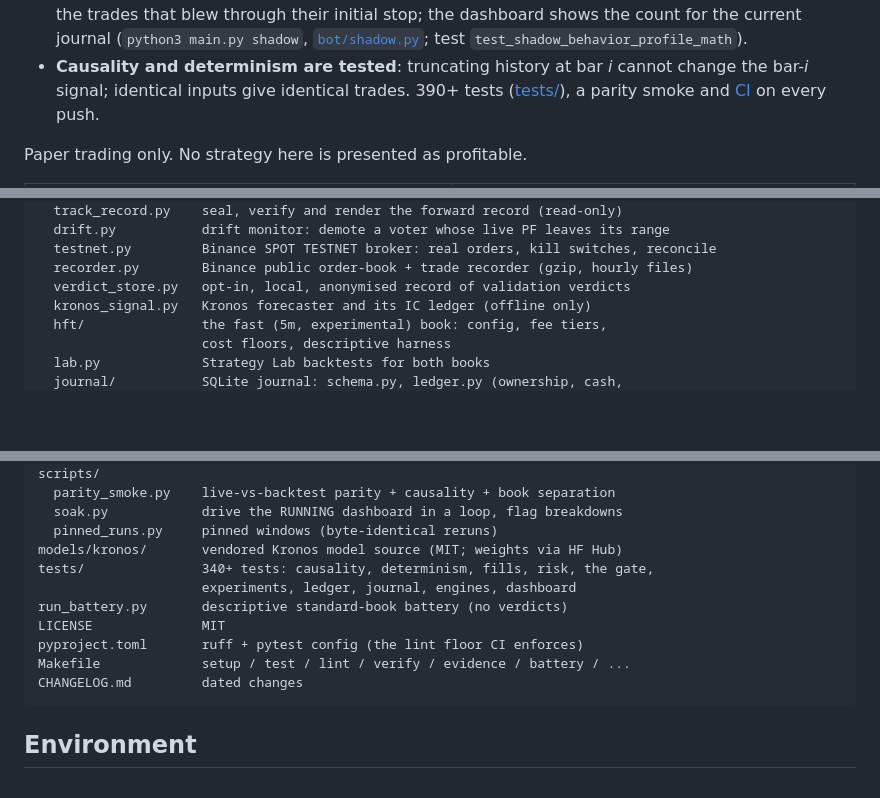
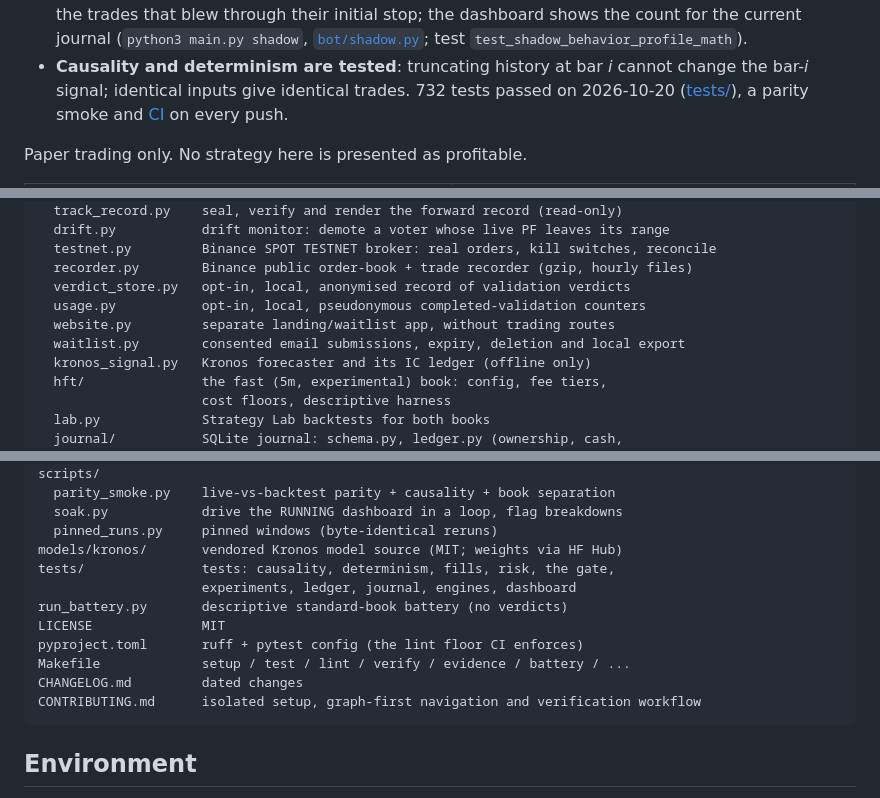
Before and after one commit to varunganji19/Trade-Bot, a Markdown page: README.md, 3 parts joined by grey strips. GitHub-like rendering; blank space fills up the shorter version.

````diff
--- a/README.md
+++ b/README.md
@@ -60,7 +60,7 @@ in [experiments/](experiments/).
   `test_shadow_behavior_profile_math`).
 - **Causality and determinism are tested**: truncating history at bar *i*
   cannot change the bar-*i* signal; identical inputs give identical trades.
-  390+ tests ([tests/](tests/)), a parity smoke and
+  732 tests passed on 2026-10-20 ([tests/](tests/)), a parity smoke and
   [CI](.github/workflows/ci.yml) on every push.
 
 Paper trading only. No strategy here is presented as profitable.
@@ -298,6 +311,9 @@ bot/
   testnet.py         Binance SPOT TESTNET broker: real orders, kill switches, reconcile
   recorder.py        Binance public order-book + trade recorder (gzip, hourly files)
   verdict_store.py   opt-in, local, anonymised record of validation verdicts
+  usage.py           opt-in, local, pseudonymous completed-validation counters
+  website.py         separate landing/waitlist app, without trading routes
+  waitlist.py        consented email submissions, expiry, deletion and local export
   kronos_signal.py   Kronos forecaster and its IC ledger (offline only)
   hft/               the fast (5m, experimental) book: config, fee tiers,
                      cost floors, descriptive harness
@@ -317,13 +333,14 @@ scripts/
   soak.py            drive the RUNNING dashboard in a loop, flag breakdowns
   pinned_runs.py     pinned windows (byte-identical reruns)
 models/kronos/       vendored Kronos model source (MIT; weights via HF Hub)
-tests/               340+ tests: causality, determinism, fills, risk, the gate,
+tests/               tests: causality, determinism, fills, risk, the gate,
                      experiments, ledger, journal, engines, dashboard
 run_battery.py       descriptive standard-book battery (no verdicts)
 LICENSE              MIT
 pyproject.toml       ruff + pytest config (the lint floor CI enforces)
 Makefile             setup / test / lint / verify / evidence / battery / ...
 CHANGELOG.md         dated changes
+CONTRIBUTING.md      isolated setup, graph-first navigation and verification workflow
 ```
 
 ## Environment
````
Also changed, not shown: other parts of README.md (+16 -3 lines), docs/COMPLIANCE.md (+40 -9 lines), docs/ROADMAP.md (+31 -17 lines).
